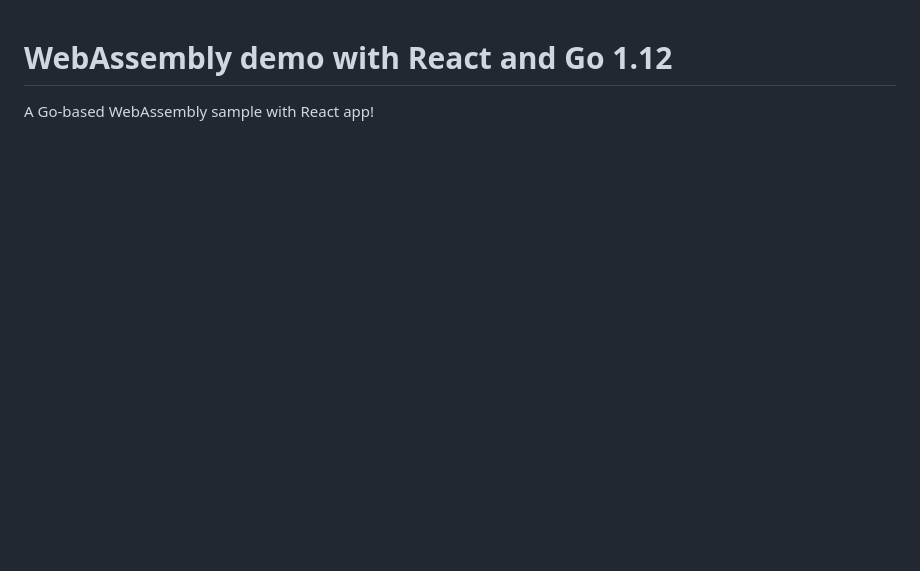
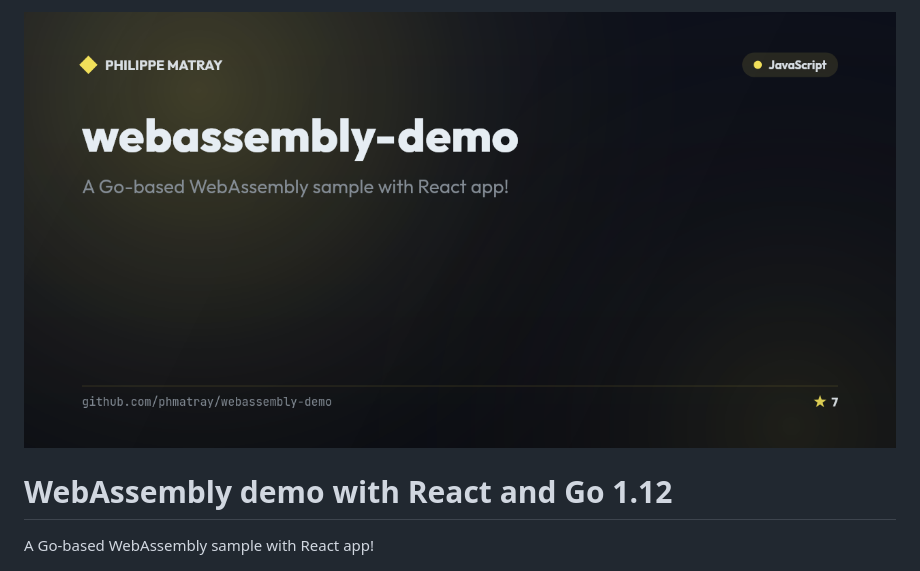
Before and after one commit to phmatray/webassembly-demo, a Markdown page: README.md, the part around the change. Rendered like a GitHub page; pictures changed too: .github/banner.png (added); blank space fills up the shorter version.

Commit message:
chore: add branded README banner

```diff
--- a/README.md
+++ b/README.md
@@ -1,3 +1,5 @@
+![webassembly-demo banner](.github/banner.png)
+
 # WebAssembly demo with React and Go 1.12
 
 A Go-based WebAssembly sample with React app!
```
